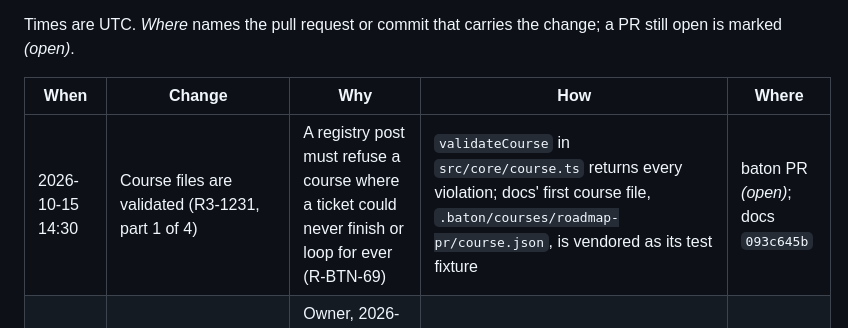
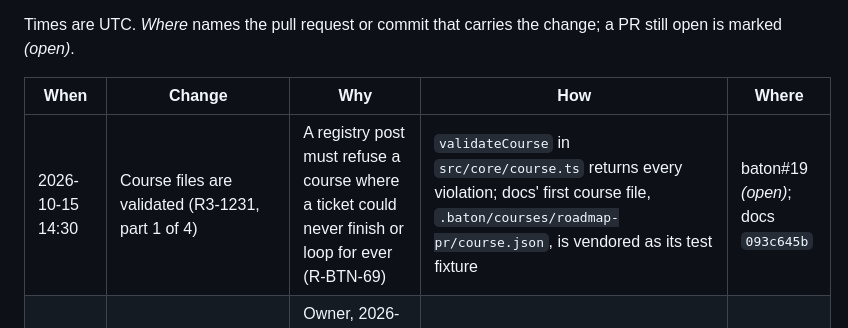
Before and after one commit to immediately-run-worker/baton, a Markdown page: CHANGELOG.md, the part around the change. Drawn GitHub-style.

Commit message:
R3-1231: the CHANGELOG row names baton#19
Co-Authored-By: Claude Opus 5.5 <noreply@anthropic.com>
Claude-Session: https://claude.ai/code/session_01KkNCFUptE9p1QfFjLm2QfX

```diff
--- a/CHANGELOG.md
+++ b/CHANGELOG.md
@@ -11,7 +11,7 @@ open is marked *(open)*.
 
 | When | Change | Why | How | Where |
 |---|---|---|---|---|
-| 2026-10-15 14:30 | Course files are validated (R3-1231, part 1 of 4) | A registry post must refuse a course where a ticket could never finish or loop for ever (R-BTN-69) | `validateCourse` in `src/core/course.ts` returns every violation; docs' first course file, `.baton/courses/roadmap-pr/course.json`, is vendored as its test fixture | baton PR *(open)*; docs `093c645b` |
+| 2026-10-15 14:30 | Course files are validated (R3-1231, part 1 of 4) | A registry post must refuse a course where a ticket could never finish or loop for ever (R-BTN-69) | `validateCourse` in `src/core/course.ts` returns every violation; docs' first course file, `.baton/courses/roadmap-pr/course.json`, is vendored as its test fixture | baton#19 *(open)*; docs `093c645b` |
 | 2026-10-15 13:40 | The runner API moves under `/v1/runner` (R3-1261) | Owner, 2026-10-15: the routes a worker's sidecar and runner call are the runner API | Every `/v1/worker/` route is served as `/v1/runner/`, with no alias; names, shapes and refusals unchanged; docs' clients follow (`skills_version` 6) | baton#17 *(open)*; docs `4cafc4c3`, `33ae7b74` |
 | 2026-10-15 12:30 | Baton runs on two hosts (R3-1238) | Owner, 2026-10-14: Baton runs both on Cloudflare and locally, for development and CI (§3a) | The logic moves to `src/core/` behind small ports (`Store`, `Scheduler`, `Clock`, `AdminKeys`, `HookRunner`, `Dispatch`); the Durable Object and the Worker in `src/cloudflare/` are wiring; `src/local/` runs the same core on `node:sqlite` behind one request queue, served by `node:http` (`npm run start:local`); every integration scenario runs on both hosts; nothing changes in behaviour | baton#16; docs `2f4427ea` |
 | 2026-10-15 12:00 | Work items become tickets in Baton's schema and API (R3-1230) | Owner, 2026-10-14: "work item" is the docs roadmap's word | Migration `0005` renames the tables, columns, indexes and stored JSON keys in place; the holder path is `/v1/worker/tickets/{ticket}/holder`, the field `ticket_id`, the code `no-eligible-ticket`; docs' clients follow | baton#15; docs `70f40d28`, `b2fbb3f6` |
```
